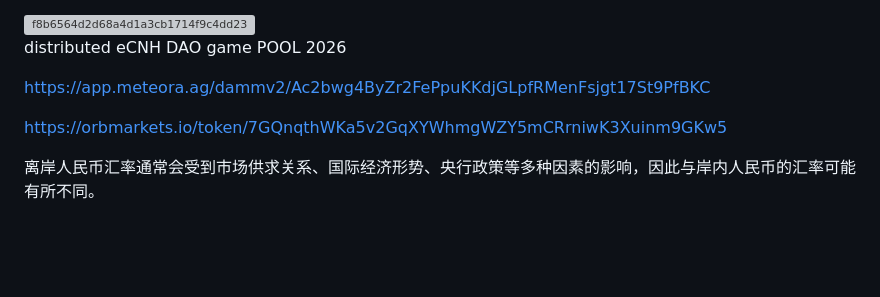
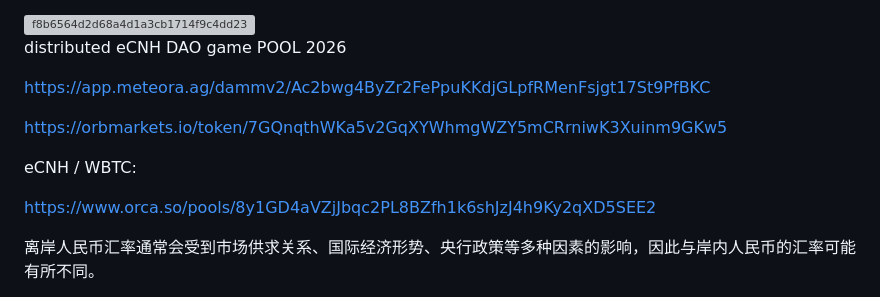
Before and after one commit to ucoingroup/eCNH, a Markdown page: README.md, the part around the change. GitHub-like rendering; blank space fills up the shorter version; grey boxes are pictures that could not be loaded.

```diff
--- a/README.md
+++ b/README.md
@@ -82,6 +82,12 @@ https://app.meteora.ag/dammv2/Ac2bwg4ByZr2FePpuKKdjGLpfRMenFsjgt17St9PfBKC
 
 https://orbmarkets.io/token/7GQnqthWKa5v2GqXYWhmgWZY5mCRrniwK3Xuinm9GKw5
 
+eCNH / WBTC:
+
+https://www.orca.so/pools/8y1GD4aVZjJbqc2PL8BZfh1k6shJzJ4h9Ky2qXD5SEE2
+
+
+
 离岸人民币汇率通常会受到市场供求关系、国际经济形势、央行政策等多种因素的影响，因此与岸内人民币的汇率可能有所不同。
 
 Core Concept of eCNH Interstellar Civilization Connection SolutionInterstellar Civilization Connection via eCNHUsing eCNH as a medium, connect 3,000 years of Chinese civilization’s historical heritage with 3,000 years of future interstellar civilization, forming a timeless community of civilizations across space and time.Game IntegrationAs the universal in-game currency for one of the top 10 global interstellar sci-fi exploration and war games, eCNH establishes a unified economic system in virtual worlds.Stability MechanismAndromeda Standard: 1 eCNH ≈ 1 eCNH ≈ 1 CNH, with daily/monthly fluctuations allowed within ±1-3%.
```
